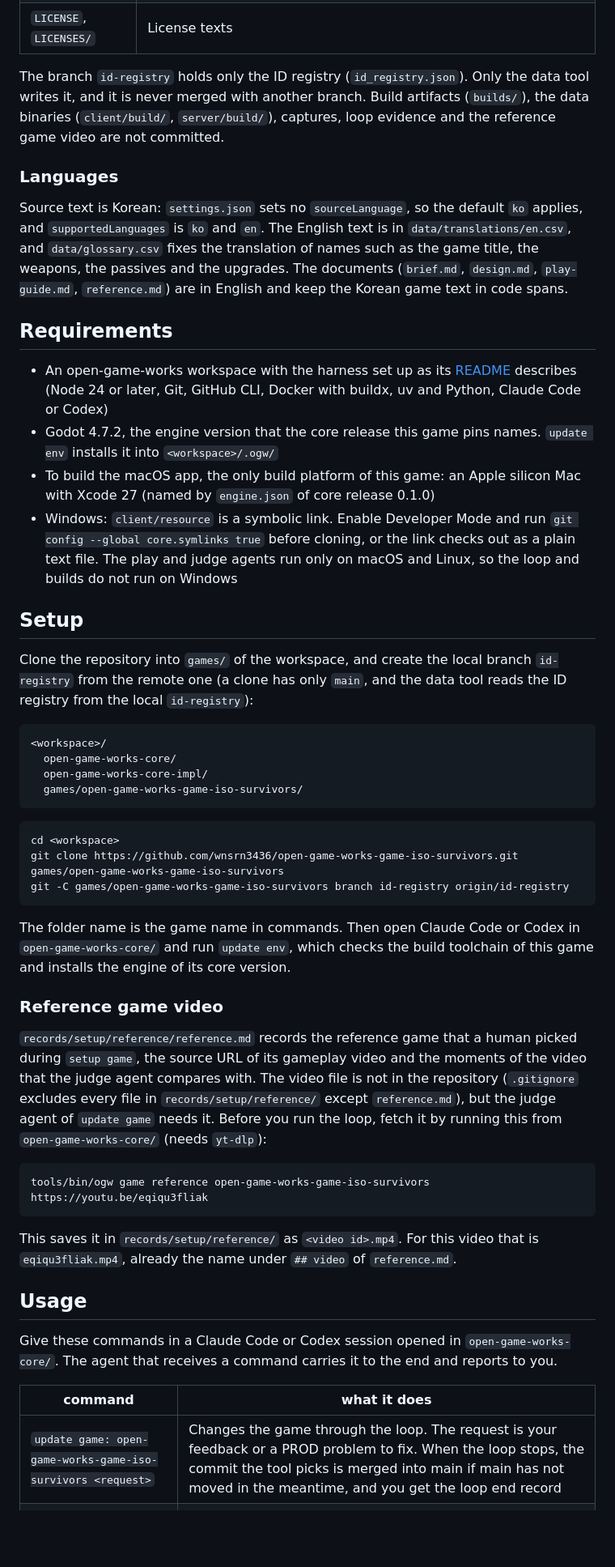
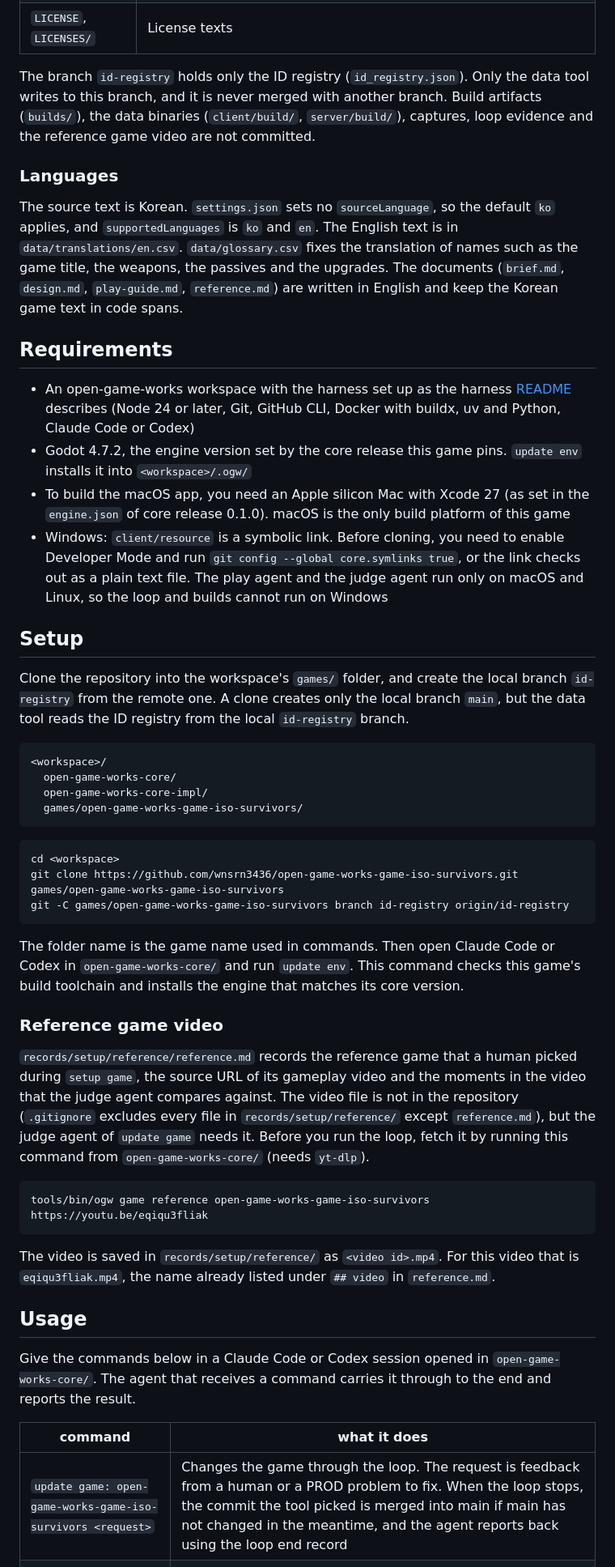
Before and after one commit to wnsrn3436/open-game-works-game-iso-survivors, a Markdown page: README.md, the part around one of its changes. Shown at 81% size. Drawn GitHub-style; blank space fills up the shorter version.

Commit message:
Docs: polish README wording

````diff
--- a/README.md
+++ b/README.md
@@ -189,34 +192,36 @@ release the game can use.
 | `records/` | Process records that agents and the tool write: `setup/` (the saved request, game name, art direction, host check, `reference/reference.md`), `loops/` (the loop iteration records, play and judge results, defect lists and loop end record of each loop) and `core-proposals/` (one core proposal, font weights for `LocalizationCore`) |
 | `LICENSE`, `LICENSES/` | License texts |
 
-The branch `id-registry` holds only the ID registry (`id_registry.json`). Only the data tool writes it, and it is never
-merged with another branch. Build artifacts (`builds/`), the data binaries (`client/build/`, `server/build/`), captures,
-loop evidence and the reference game video are not committed.
+The branch `id-registry` holds only the ID registry (`id_registry.json`). Only the data tool writes to this branch,
+and it is never merged with another branch. Build artifacts (`builds/`), the data binaries (`client/build/`,
+`server/build/`), captures, loop evidence and the reference game video are not committed.
 
 ### Languages
 
-Source text is Korean: `settings.json` sets no `sourceLanguage`, so the default `ko` applies, and
-`supportedLanguages` is `ko` and `en`. The English text is in `data/translations/en.csv`, and `data/glossary.csv`
-fixes the translation of names such as the game title, the weapons, the passives and the upgrades. The documents
-(`brief.md`, `design.md`, `play-guide.md`, `reference.md`) are in English and keep the Korean game text in code spans.
+The source text is Korean. `settings.json` sets no `sourceLanguage`, so the default `ko` applies, and
+`supportedLanguages` is `ko` and `en`. The English text is in `data/translations/en.csv`. `data/glossary.csv` fixes
+the translation of names such as the game title, the weapons, the passives and the upgrades. The documents
+(`brief.md`, `design.md`, `play-guide.md`, `reference.md`) are written in English and keep the Korean game text in code
+spans.
 
 ## Requirements
 
-- An open-game-works workspace with the harness set up as its
+- An open-game-works workspace with the harness set up as the harness
   [README](https://github.com/wnsrn3436/open-game-works-core) describes (Node 24 or later, Git, GitHub CLI, Docker with
   buildx, uv and Python, Claude Code or Codex)
-- Godot 4.7.2, the engine version that the core release this game pins names. `update env` installs it into
+- Godot 4.7.2, the engine version set by the core release this game pins. `update env` installs it into
   `<workspace>/.ogw/`
-- To build the macOS app, the only build platform of this game: an Apple silicon Mac with Xcode 27 (named by
-  `engine.json` of core release 0.1.0)
-- Windows: `client/resource` is a symbolic link. Enable Developer Mode and run `git config --global core.symlinks true`
-  before cloning, or the link checks out as a plain text file. The play and judge agents run only on macOS and Linux,
-  so the loop and builds do not run on Windows
+- To build the macOS app, you need an Apple silicon Mac with Xcode 27 (as set in the `engine.json` of core release 0.1.0).
+  macOS is the only build platform of this game
+- Windows: `client/resource` is a symbolic link. Before cloning, you need to enable Developer Mode and run
+  `git config --global core.symlinks true`, or the link checks out as a plain text file. The play agent and the judge
+  agent run only on macOS and Linux, so the loop and builds cannot run on Windows
 
 ## Setup
 
-Clone the repository into `games/` of the workspace, and create the local branch `id-registry` from the remote one
-(a clone has only `main`, and the data tool reads the ID registry from the local `id-registry`):
+Clone the repository into the workspace's `games/` folder, and create the local branch `id-registry` from the remote one. A
+clone creates only the local branch `main`, but the data tool reads the ID registry from the local `id-registry`
+branch.
 
 ```
 <workspace>/
@@ -231,31 +236,32 @@ git clone https://github.com/wnsrn3436/open-game-works-game-iso-survivors.git ga
 git -C games/open-game-works-game-iso-survivors branch id-registry origin/id-registry
 ```
 
-The folder name is the game name in commands. Then open Claude Code or Codex in `open-game-works-core/` and run
-`update env`, which checks the build toolchain of this game and installs the engine of its core version.
+The folder name is the game name used in commands. Then open Claude Code or Codex in `open-game-works-core/` and run
+`update env`. This command checks this game's build toolchain and installs the engine that matches its core
+version.
 
 ### Reference game video
 
 `records/setup/reference/reference.md` records the reference game that a human picked during `setup game`, the source
-URL of its gameplay video and the moments of the video that the judge agent compares with. The video file is not in
-the repository (`.gitignore` excludes every file in `records/setup/reference/` except `reference.md`), but the judge
-agent of `update game` needs it. Before you run the loop, fetch it by running this from `open-game-works-core/` (needs
-`yt-dlp`):
+URL of its gameplay video and the moments in the video that the judge agent compares against. The video file is not
+in the repository (`.gitignore` excludes every file in `records/setup/reference/` except `reference.md`), but the
+judge agent of `update game` needs it. Before you run the loop, fetch it by running this command from
+`open-game-works-core/` (needs `yt-dlp`).
 
 ```sh
 tools/bin/ogw game reference open-game-works-game-iso-survivors https://youtu.be/eqiqu3fliak
 ```
 
-This saves it in `records/setup/reference/` as `<video id>.mp4`. For this video that is `eqiqu3fliak.mp4`, already the
-name under `## video` of `reference.md`.
+The video is saved in `records/setup/reference/` as `<video id>.mp4`. For this video that is `eqiqu3fliak.mp4`, the
+name already listed under `## video` in `reference.md`.
 
 ## Usage
 
-Give these commands in a Claude Code or Codex session opened in `open-game-works-core/`. The agent that receives a
-command carries it to the end and reports to you.
+Give the commands below in a Claude Code or Codex session opened in `open-game-works-core/`. The agent that receives a
+command carries it through to the end and reports the result.
 
 | command | what it does |
 |---|---|
-| `update game: open-game-works-game-iso-survivors <request>` | Changes the game through the loop. The request is your feedback or a PROD problem to fix. When the loop stops, the commit the tool picks is merged into main if main has not moved in the meantime, and you get the loop end record |
+| `update game: open-game-works-game-iso-survivors <request>` | Changes the game through the loop. The request is feedback from a human or a PROD problem to fix. When the loop stops, the commit the tool picked is merged into main if main has not changed in the meantime, and the agent reports back using the loop end record |
 | `build: open-game-works-game-iso-survivors DEV` | Hardens the server and client content code, runs the checks again with PostgreSQL, builds the macOS app into `builds/`, tags the commit `dev-<version>` and deploys the DEV server. Without `--version`, the first build is `0.1.0` |
 
````
Also changed, not shown: other parts of README.md (+91 -86 lines), README.ko.md (+60 -59 lines).
